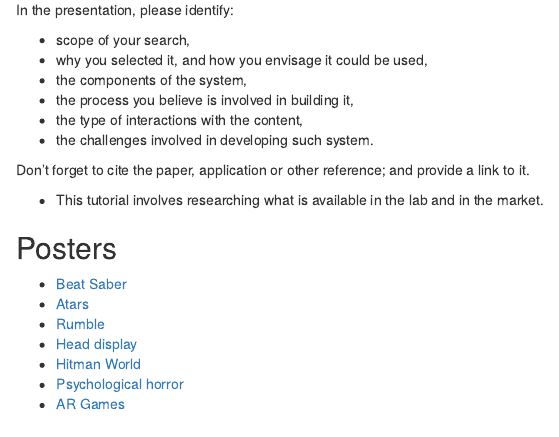
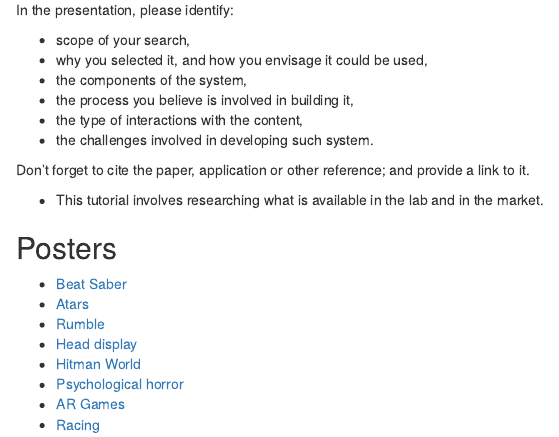
Before and after one commit to karina-rodriguez/2024-VR-introduction, an R Markdown document (episodes/tutorial.Rmd): the page in a window 1100 px wide, from 590 px down. Rendered offline with R 4.5, knitr and Pandoc, with nearby package versions.

Commit message:
testing links

```diff
--- a/episodes/tutorial.Rmd
+++ b/episodes/tutorial.Rmd
@@ -67,3 +67,4 @@
 - [Hitman World](https://unibrightonac-my.sharepoint.com/:p:/g/personal/m_evans14_uni_brighton_ac_uk/EbgZ4HTm8aJEsHSmd_HxI9cBOhIhw2thFIMkwwp7nSooEg)
 - [Psychological horror](https://urldefense.com/v3/__https://unibrightonac-my.sharepoint.com/:b:/g/personal/j_augustin1_uni_brighton_ac_uk/EQZWY5f8ivxPujGKr4hx8dMB9xBx5AZuslq-W--i0a5xuA__;!!IWcW7C1FDU-5!cy7gi2OWkuA_OC_q0rX8LqEj16hC0WplH8gOvz-R1a6pq2fd2eRJmdva2yiLi0FGp80GH55Dv9_pwmsLo9l68DZym8uNEY2bsqacJrA$)
 - [AR Games](https://urldefense.com/v3/__https://unibrightonac-my.sharepoint.com/:p:/r/personal/j_grace1_uni_brighton_ac_uk/Documents/Desktop/XR_Presentation_J_Grace_01.pptx?d=w963d4157f33a49eea0451642d79146a8&csf=1&web=1&e=x1TXGO__;!!IWcW7C1FDU-5!e0R785GHs6dT41Uy7IWBwQMqIc-rVgkIDS0CvlEp-sGTtcipb9TX8_cicg_iMOc9m4RH2-zefssBaeuolsaLpfBhgYcistzU5cg$)
+- [Racing](https://unibrightonac-my.sharepoint.com/:p:/g/personal/e_white11_uni_brighton_ac_uk/EUZ94_XpoBVBoVWlDPnEfh0B1h5UiVzdKDOap-l-mO-dWQ?e=J1xLcI)
```
